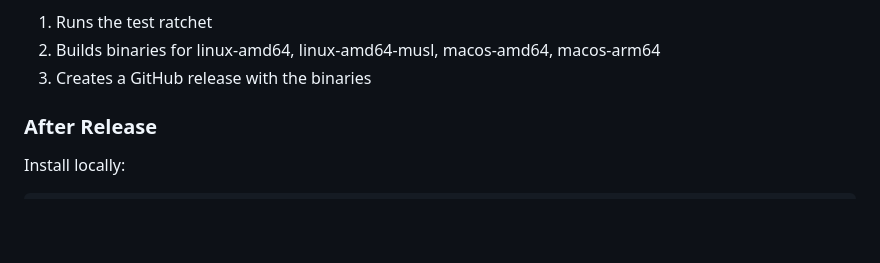
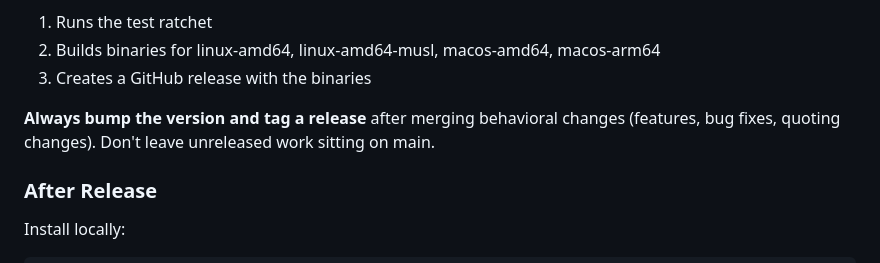
Before and after one commit to maxeonyx/tmux-bridge, a Markdown page: AGENTS.md, the part around the change. Drawn GitHub-style; blank space fills up the shorter version.

Commit message:
Document: always bump version after behavioral changes

```diff
--- a/AGENTS.md
+++ b/AGENTS.md
@@ -79,6 +79,8 @@ This triggers the CI workflow which:
 1. Runs the test ratchet
 2. Builds binaries for linux-amd64, linux-amd64-musl, macos-amd64, macos-arm64
 3. Creates a GitHub release with the binaries
+
+**Always bump the version and tag a release** after merging behavioral changes (features, bug fixes, quoting changes). Don't leave unreleased work sitting on main.
 
 ### After Release
 
```
